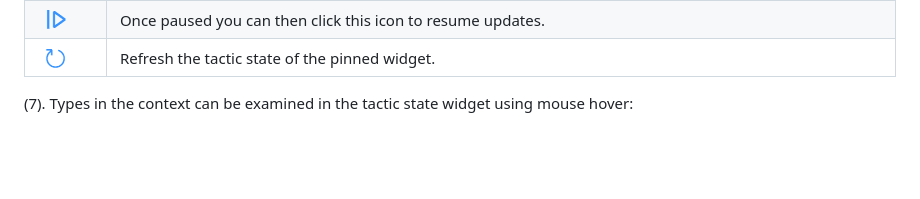
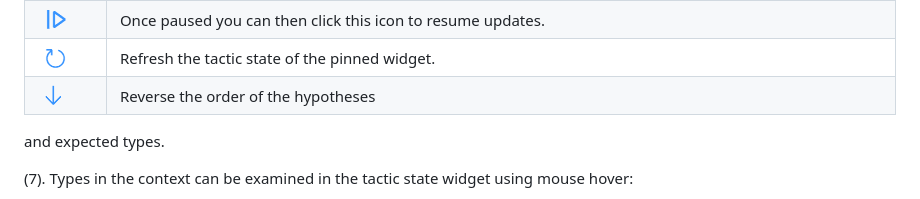
Before and after one commit to leanprover/vscode-lean4, a Markdown page: README.md, the part around the change. Rendered like a GitHub page; pictures changed too: vscode-lean4/media/sort.png (added); blank space fills up the shorter version.

Commit message:
Add an arrow button in the infoview that reverses the order of the lists under Tactic State.

```diff
--- a/README.md
+++ b/README.md
@@ -140,6 +140,8 @@ You can also disable auto-opening behavior using the setting `lean4.infoViewAuto
   | ![pause](vscode-lean4/media/pause.png) | Prevent the tactic state widget from updating when the file is edited. When paused you will see the following addition icons show up.
   | ![continue](vscode-lean4/media/continue.png) | Once paused you can then click this icon to resume updates. |
   | ![update](vscode-lean4/media/update.png) | Refresh the tactic state of the pinned widget. |
+  | ![sort](vscode-lean4/media/sort.png) | Reverse the order of the hypotheses
+  and expected types.
 
 (7). Types in the context can be examined in the tactic state widget using mouse hover:
 
```
Also changed, not shown: 3 other files.
